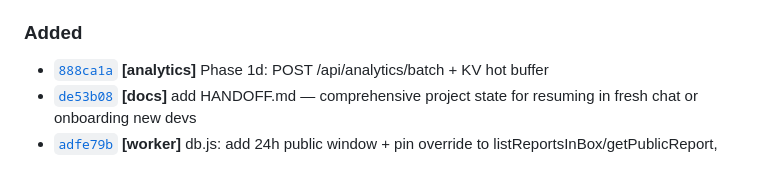
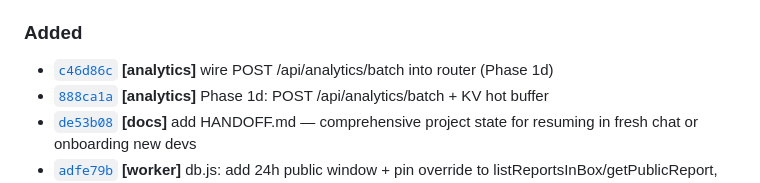
Before and after one commit to pennydoesdev/OurAlert, a Markdown page: CHANGELOG.md, the part around the change. GitHub-like rendering.

Commit message:
[changelog] auto-update from c46d86c90e2849791f350ca72d0effbf438cbfd7 [skip changelog]

```diff
--- a/CHANGELOG.md
+++ b/CHANGELOG.md
@@ -20,6 +20,7 @@ milestone and Y is a patch. Auto-generated entries are appended by the
 - [`3f0f844`](https://github.com/pennydoesdev/OurAlert/commit/3f0f84492ca0025f17f9ba0faba8068296ca2811) **[fix]** seed-facilities: unwrap xlsx CommonJS default export, parse via buffer, add --inspect flag and better error messages
 
 ### Added
+- [`c46d86c`](https://github.com/pennydoesdev/OurAlert/commit/c46d86c90e2849791f350ca72d0effbf438cbfd7) **[analytics]** wire POST /api/analytics/batch into router (Phase 1d)
 - [`888ca1a`](https://github.com/pennydoesdev/OurAlert/commit/888ca1a5b58fe303d21a6285360163d2641c3013) **[analytics]** Phase 1d: POST /api/analytics/batch + KV hot buffer
 - [`de53b08`](https://github.com/pennydoesdev/OurAlert/commit/de53b08f711b76ee12ca7e4818633d5d2466dffd) **[docs]** add HANDOFF.md — comprehensive project state for resuming in fresh chat or onboarding new devs
 - [`adfe79b`](https://github.com/pennydoesdev/OurAlert/commit/adfe79babb09a753f4209bf616d705c8339d3398) **[worker]** db.js: add 24h public window + pin override to listReportsInBox/getPublicReport, add getFullReport and listReportsInTimeRange for admin/analytics paths
```
